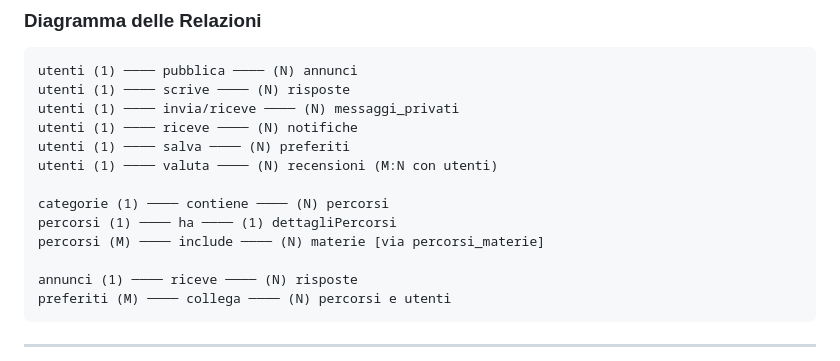
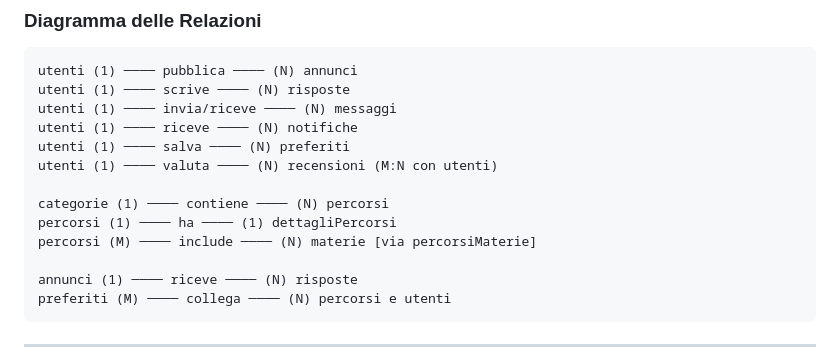
Before and after one commit to dakter-ztl/Progetto-Fine-Anno-Informatica, a Markdown page: README2.md, the part around the change. GitHub-like rendering.

````diff
--- a/README2.md
+++ b/README2.md
@@ -294,14 +294,14 @@ CREATE TABLE preferiti(
 ```
 utenti (1) ──── pubblica ──── (N) annunci
 utenti (1) ──── scrive ──── (N) risposte
-utenti (1) ──── invia/riceve ──── (N) messaggi_privati
+utenti (1) ──── invia/riceve ──── (N) messaggi
 utenti (1) ──── riceve ──── (N) notifiche
 utenti (1) ──── salva ──── (N) preferiti
 utenti (1) ──── valuta ──── (N) recensioni (M:N con utenti)
 
 categorie (1) ──── contiene ──── (N) percorsi
 percorsi (1) ──── ha ──── (1) dettagliPercorsi
-percorsi (M) ──── include ──── (N) materie [via percorsi_materie]
+percorsi (M) ──── include ──── (N) materie [via percorsiMaterie]
 
 annunci (1) ──── riceve ──── (N) risposte
 preferiti (M) ──── collega ──── (N) percorsi e utenti
````
Also changed, not shown: README.md (+37 -9 lines).
